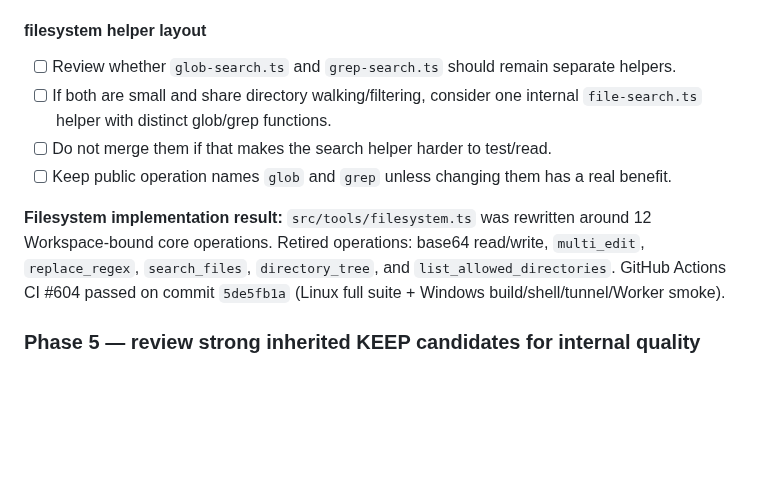
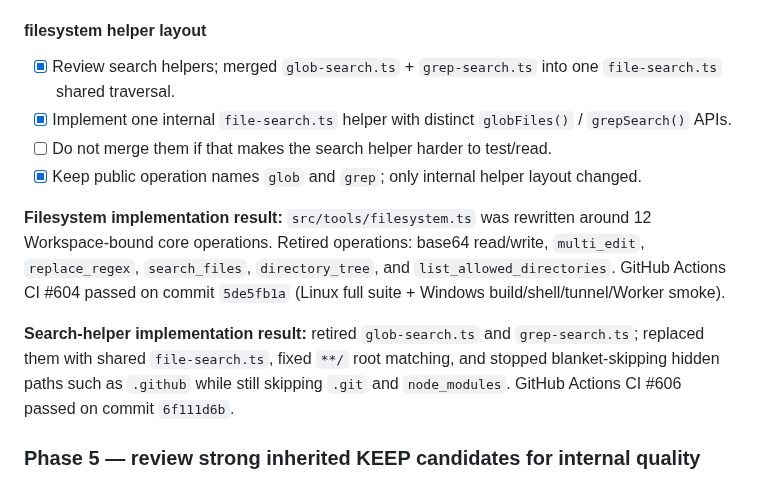
Before and after one commit to thebimhouseinfo-sudo/chatgpt-local-worker, a Markdown page: CLEANUP.md, the part around the change. Drawn GitHub-style; blank space fills up the shorter version.

Commit message:
docs: mark shared file search cleanup green

```diff
--- a/CLEANUP.md
+++ b/CLEANUP.md
@@ -365,12 +365,14 @@ Current `edit_file` and `multi_edit` are **two public operations in the same fil
 
 #### filesystem helper layout
 
-- [ ] Review whether `glob-search.ts` and `grep-search.ts` should remain separate helpers.
-- [ ] If both are small and share directory walking/filtering, consider one internal `file-search.ts` helper with distinct glob/grep functions.
+- [x] Review search helpers; merged `glob-search.ts` + `grep-search.ts` into one `file-search.ts` shared traversal.
+- [x] Implement one internal `file-search.ts` helper with distinct `globFiles()` / `grepSearch()` APIs.
 - [ ] Do not merge them if that makes the search helper harder to test/read.
-- [ ] Keep public operation names `glob` and `grep` unless changing them has a real benefit.
+- [x] Keep public operation names `glob` and `grep`; only internal helper layout changed.
 
 **Filesystem implementation result:** `src/tools/filesystem.ts` was rewritten around 12 Workspace-bound core operations. Retired operations: base64 read/write, `multi_edit`, `replace_regex`, `search_files`, `directory_tree`, and `list_allowed_directories`. GitHub Actions CI #604 passed on commit `5de5fb1a` (Linux full suite + Windows build/shell/tunnel/Worker smoke).
+
+**Search-helper implementation result:** retired `glob-search.ts` and `grep-search.ts`; replaced them with shared `file-search.ts`, fixed `**/` root matching, and stopped blanket-skipping hidden paths such as `.github` while still skipping `.git` and `node_modules`. GitHub Actions CI #606 passed on commit `6f111d6b`.
 
 ### Phase 5 — review strong inherited KEEP candidates for internal quality
 
```
